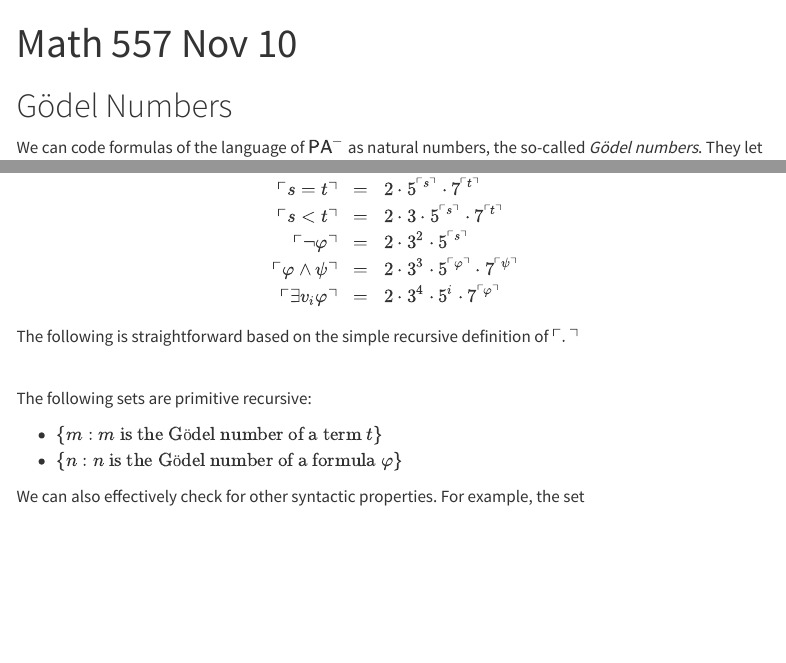
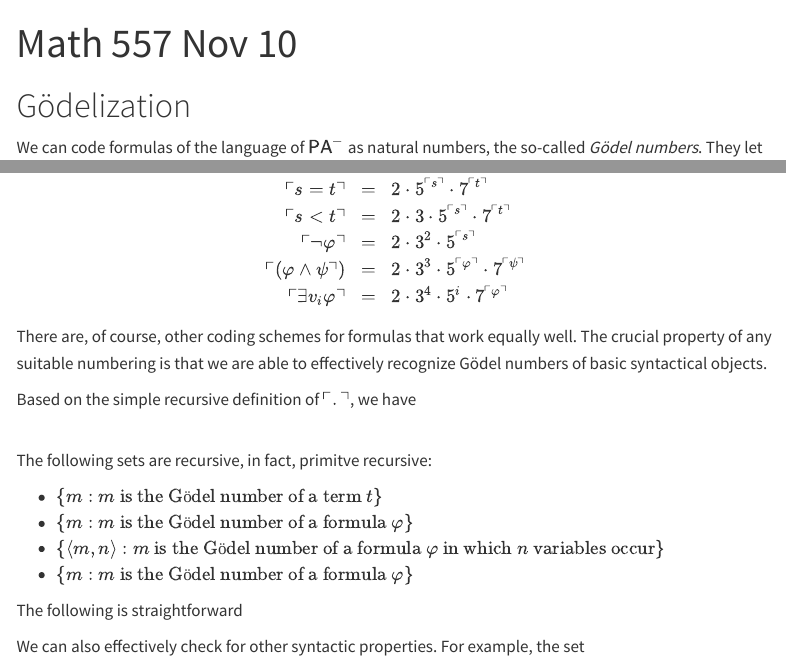
Before and after one commit to 28left/mathlogic, a Quarto document (029_Nov14_Goedel_numbers.qmd): the page in a window 1100 px wide, from its top, and a second part further down, joined at a grey line. Rendered offline with R 4.5, knitr and Pandoc in place of Quarto, with nearby package versions; menus at the side of the page are left out.

Commit message:
added content

```diff
--- a/029_Nov14_Goedel_numbers.qmd
+++ b/029_Nov14_Goedel_numbers.qmd
@@ -3,7 +3,7 @@ title: "Math 557 Nov 10"
 ---
 
 
-# Gödel Numbers
+# Gödelization
 
 We can code formulas of the language of $\mathsf{PA}^-$ as natural numbers, the so-called *Gödel numbers*. They let us express syntactical properties of arithmetic formulas as number-theoretic properties in the language of arithmetic. This will be important for the self-referential argument at the heart of the first incompleteness theorem. **Below, "term" and "formula" always refer to the language $\mathcal{L} = \{0,1,+,*, <\}$**.
 
@@ -35,20 +35,29 @@ $$
 \ulcorner s=t \urcorner \; \; &= \; \;  2 \cdot 5^{\ulcorner s \urcorner}  \cdot 7^{\ulcorner t \urcorner}\\
 \ulcorner s<t \urcorner \; \; &= \; \;  2 \cdot 3 \cdot 5^{\ulcorner s \urcorner}  \cdot 7^{\ulcorner t \urcorner}\\
 \ulcorner \neg \varphi \urcorner \; \; &= \; \;  2 \cdot 3^2 \cdot 5^{\ulcorner s \urcorner} \\
-\ulcorner \varphi \land \psi \urcorner \; \; &= \; \;  2 \cdot 3^3 \cdot 5^{\ulcorner \varphi \urcorner}  \cdot 7^{\ulcorner \psi \urcorner}\\
+\ulcorner (\varphi \land \psi \urcorner) \; \; &= \; \;  2 \cdot 3^3 \cdot 5^{\ulcorner \varphi \urcorner}  \cdot 7^{\ulcorner \psi \urcorner}\\
 \ulcorner \exists v_i \varphi \urcorner \; \; &= \; \;  2 \cdot 3^4 \cdot 5^i \cdot 7^{\ulcorner \varphi \urcorner}\\
 \end{aligned}
 $$
 
-The following is straightforward based on the simple recursive definition of $\ulcorner . \urcorner$
+There are, of course, other coding schemes for formulas that work equally well. The crucial property of any suitable numbering is that we are able to effectively recognize Gödel numbers of basic syntactical objects.
+
+Based on the simple recursive definition of $\ulcorner . \urcorner$, we have
 
 ::: {#prp-}
 \
-The following sets are primitive recursive:
+The following sets are recursive, in fact, primitve recursive:
 
 - $\{ m : m \text{ is the Gödel number of a term } t \}$
-- $\{ n : n \text{ is the Gödel number of a formula } \varphi \}$
+- $\{ m : m \text{ is the Gödel number of a formula } \varphi \}$
+- $\{ \langle m,n \rangle : m \text{ is the Gödel number of a formula } \varphi \text{ in which } n \text{ variables occur}   \}$
+- $\{ m : m \text{ is the Gödel number of a formula } \varphi \}$
+
 :::
+
+
+The following is straightforward
+
 
 We can also effectively check for other syntactic properties. For example, the set
 $$
--- a/_quarto.yml
+++ b/_quarto.yml
@@ -66,7 +66,7 @@ website:
       - href: 028_Nov10_representability.qmd
         text: 11/12 - Representability
       - href: 029_Nov14_Goedel_numbers.qmd
-        text: 11/14 - Gödel numbers
+        text: 11/14 - Gödelization
 
 
 
```
